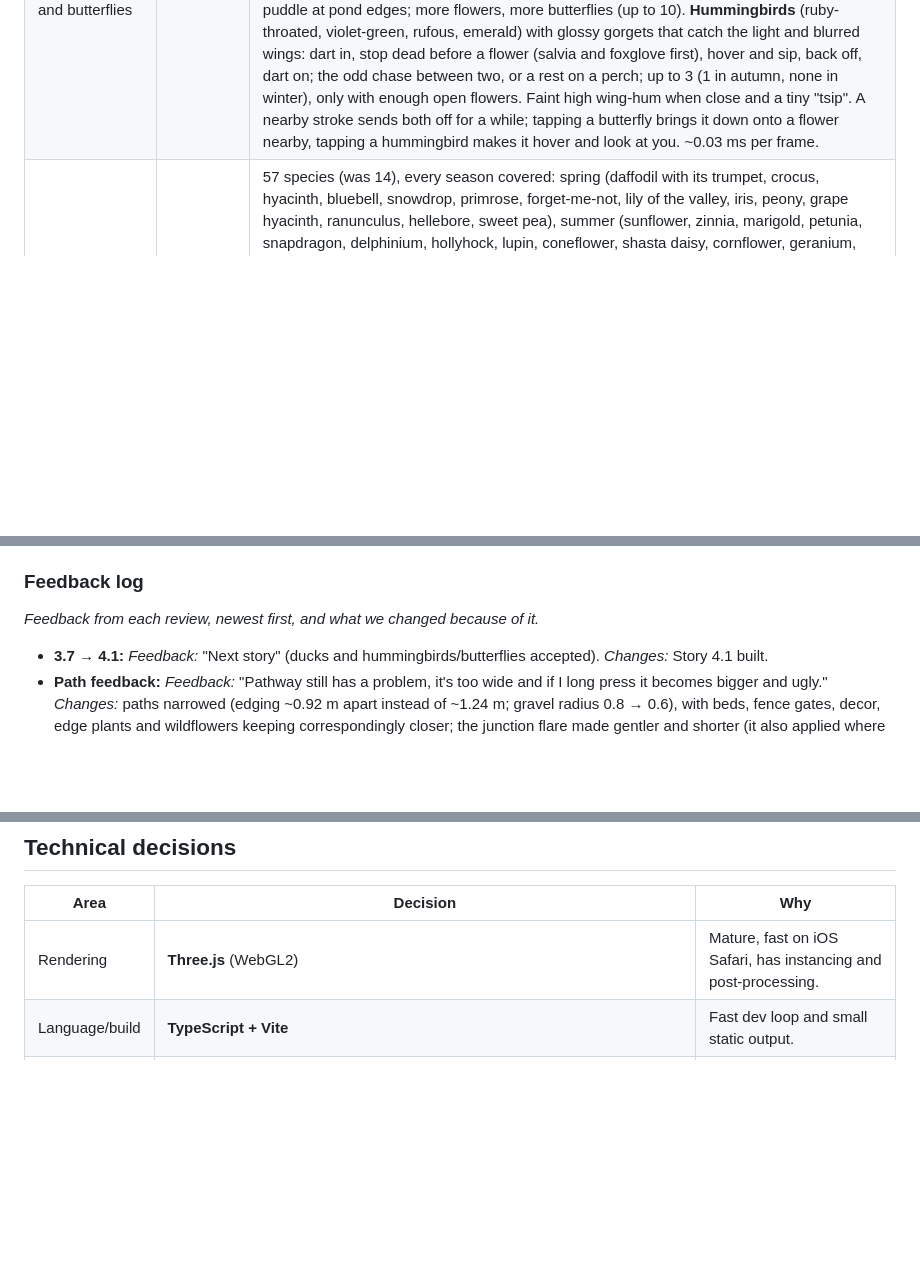
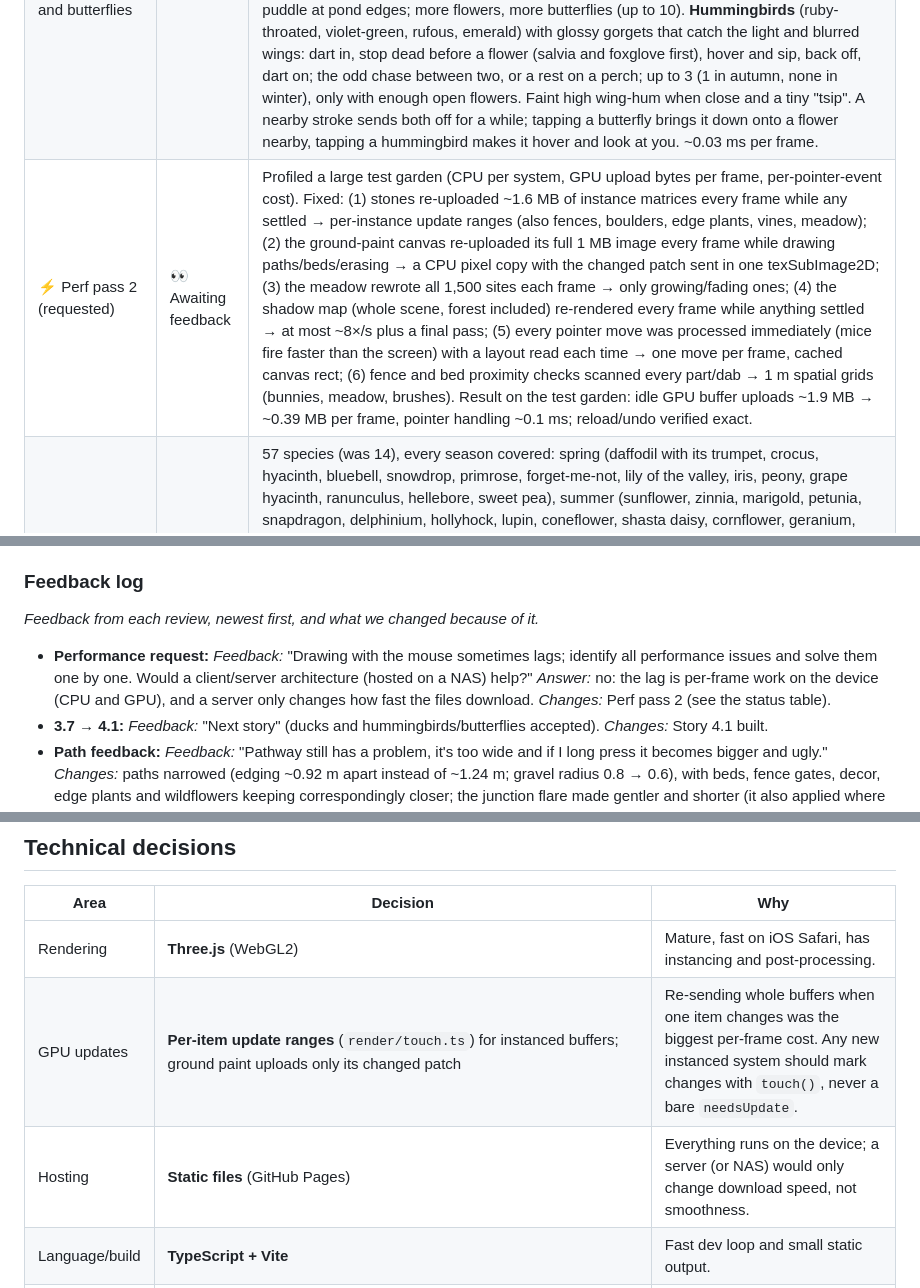
Before and after one commit to asrijanga/garden-game, a Markdown page: BACKLOG.md, 3 parts joined by grey strips. GitHub-like rendering; blank space fills up the shorter version.

Commit message:
Perf pass 2: record in backlog and decisions
Co-Authored-By: Claude Opus 5.5 <noreply@anthropic.com>
Claude-Session: https://claude.ai/code/session_01QhhLRsY8D7cJa8AvB25awa

```diff
--- a/BACKLOG.md
+++ b/BACKLOG.md
@@ -39,6 +39,7 @@ This backlog breaks the vision into **small, demoable stories**. Each one ends w
 | 3.5 Bunnies in the garden | ✅ Done | Now and then (first after ~½–1 min, then every few minutes, at most two at once) a family hops out of the woods: a grown-up (sometimes two) and 2–4 rounder, big-headed babies, in sandy, grey-brown, warm brown or cream (a rare white), with cotton tails. Hops have a crouch, a squash-and-stretch spring, a nose-up/nose-down arc and a settle, ears flying back and tail bobbing. Babies make quicker, shorter, clumsier hops, keep their own spot behind the parent and hurry to catch up; now and then one does a twisting binky. Between hops: sit up and look about, nibble, wash a face, lie down in the sun; noses twitch and ears flick. They wander the lawn and bed edges, keep off ponds, rocks, walls, hedges, posts, decor and the cottage, and go home after a couple of minutes. Drawing or planting beside them sends them a few calm hops away; a tap with the hand tool makes one sit up and turn to look at you. Silent for now. ~0.015 ms per frame. |
 | 3.6 Ducks and ducklings | ✅ Done | Any filled pond of ~6 m² or more gets a family now and then (one per pond): a speckled hen (sometimes with a green-headed drake; now and then a white farmyard duck with pale chicks) glides in low over the trees and lands with a splash, while 3–6 fluffy yellow-and-brown ducklings waddle in a line from the woods and plop in. Ducklings paddle after her in a wobbly line, hurrying when they fall behind; every paddler draws a soft V of wake on the water (new wake term in the water shader). Grown-ups dabble tail-up, preen, flap and shake (droplets), drift on the breeze and doze by the reeds; ducklings bob under and pop up, dart after flies, and huddle in when mother dozes. Now and then the family waddles up the bank to sit in the grass, then back in with a plop. After a few minutes the ducklings walk home and the grown-ups fly off. They keep clear of lily pads; digging or building beside them sends them calmly to the far side; tapping a duck gives a soft synthesised quack and the ducklings peep back; the odd quiet quack when zoomed in near. ~0.04 ms per frame. |
 | 3.7 Hummingbirds and butterflies | ✅ Done | **Butterflies** rebuilt: 12 kinds by season (monarch, swallowtail with tails, blue morpho with a view-dependent shimmer and brown eyespot undersides, painted lady, cabbage white, brimstone, orange tip, peacock, red admiral, common blue, small copper, and the rare glasswing with see-through panes), each with its own wing outline and painted upper side and duller underside (a canvas atlas). One instanced wing mesh + one body mesh for all of them; the wingbeat runs in the shader. Fluttery, bobbing flight with glides on open wings, drifting on the gusts, the odd spiralling pair; they sip at blooms (favouring lavender, salvia, sedum, cosmos, asters, and each kind its own favourites), bask flat on stepping stones and puddle at pond edges; more flowers, more butterflies (up to 10). **Hummingbirds** (ruby-throated, violet-green, rufous, emerald) with glossy gorgets that catch the light and blurred wings: dart in, stop dead before a flower (salvia and foxglove first), hover and sip, back off, dart on; the odd chase between two, or a rest on a perch; up to 3 (1 in autumn, none in winter), only with enough open flowers. Faint high wing-hum when close and a tiny "tsip". A nearby stroke sends both off for a while; tapping a butterfly brings it down onto a flower nearby, tapping a hummingbird makes it hover and look at you. ~0.03 ms per frame. |
+| ⚡ Perf pass 2 (requested) | 👀 Awaiting feedback | Profiled a large test garden (CPU per system, GPU upload bytes per frame, per-pointer-event cost). Fixed: (1) stones re-uploaded ~1.6 MB of instance matrices every frame while any settled → per-instance update ranges (also fences, boulders, edge plants, vines, meadow); (2) the ground-paint canvas re-uploaded its full 1 MB image every frame while drawing paths/beds/erasing → a CPU pixel copy with the changed patch sent in one texSubImage2D; (3) the meadow rewrote all 1,500 sites each frame → only growing/fading ones; (4) the shadow map (whole scene, forest included) re-rendered every frame while anything settled → at most ~8×/s plus a final pass; (5) every pointer move was processed immediately (mice fire faster than the screen) with a layout read each time → one move per frame, cached canvas rect; (6) fence and bed proximity checks scanned every part/dab → 1 m spatial grids (bunnies, meadow, brushes). Result on the test garden: idle GPU buffer uploads ~1.9 MB → ~0.39 MB per frame, pointer handling ~0.1 ms; reload/undo verified exact. |
 | 4.1 A huge flower collection | 👀 Awaiting feedback | 57 species (was 14), every season covered: spring (daffodil with its trumpet, crocus, hyacinth, bluebell, snowdrop, primrose, forget-me-not, lily of the valley, iris, peony, grape hyacinth, ranunculus, hellebore, sweet pea), summer (sunflower, zinnia, marigold, petunia, snapdragon, delphinium, hollyhock, lupin, coneflower, shasta daisy, cornflower, geranium, hydrangea, allium, yarrow, phlox, verbena, lily, daylily, gladiolus, calendula, nasturtium, sweet William, blanket flower), autumn/winter (sneezeweed, goldenrod, cyclamen, heather, winter aconite) alongside the originals. New shape options: a corona trumpet on radial blooms; clusters can be flat, domed mopheads or a ball of stars on a bare stem. **Flower book**: a first chip opens a paper page of every species, "Blooming now" first, then by the season each next flowers, with art, name, season dots and colour swatches; tapping one picks it. The chip row now holds the book, the seasonal mix and what's blooming now (a species picked from the book keeps its chip). Flower meshes are built the first time a species is planted (57 × 5 pre-built variants would hold ~36 MB of empty buffers). Seasonal-mix beds now draw from the larger in-season list. |
 | 4.1b – 6.x | ⬜ Not started | See milestones below |
 
@@ -47,6 +48,7 @@ Status legend: ⬜ Not started · 🔨 In progress · 👀 Awaiting feedback ·
 ### Feedback log
 _Feedback from each review, newest first, and what we changed because of it._
 
+- **Performance request:** *Feedback:* "Drawing with the mouse sometimes lags; identify all performance issues and solve them one by one. Would a client/server architecture (hosted on a NAS) help?" *Answer:* no: the lag is per-frame work on the device (CPU and GPU), and a server only changes how fast the files download. *Changes:* Perf pass 2 (see the status table).
 - **3.7 → 4.1:** *Feedback:* "Next story" (ducks and hummingbirds/butterflies accepted). *Changes:* Story 4.1 built.
 - **Path feedback:** *Feedback:* "Pathway still has a problem, it's too wide and if I long press it becomes bigger and ugly." *Changes:* paths narrowed (edging ~0.92 m apart instead of ~1.24 m; gravel radius 0.8 → 0.6), with beds, fence gates, decor, edge plants and wildflowers keeping correspondingly closer; the junction flare made gentler and shorter (it also applied where a path starts on or beside another one, which is the likeliest cause of the big blob on a long press). A plain long press on open lawn didn't grow the path in testing; to revisit if it still happens.
 - **Bug report, again (with a screenshot):** *Feedback:* "The missing gravel is still a bug" (on desktop, so not iOS). *Cause found:* erasing fades ground paint away over ~1 s; when the garden is rebuilt (on load, or an undo) strokes replay far faster than that, so a still-running fade from an earlier erase ate the gravel of paths replayed after it. Stones and edging were unaffected. *Changes:* any unfinished erase fade now completes the moment new paint goes down, so paint always lands in stroke order. Verified: a path drawn across an erased patch keeps all its gravel after a reload and after an undo (old build lost ~40%).
@@ -197,6 +199,8 @@ _Feedback from each review, newest first, and what we changed because of it._
 | Area | Decision | Why |
 |---|---|---|
 | Rendering | **Three.js** (WebGL2) | Mature, fast on iOS Safari, has instancing and post-processing. |
+| GPU updates | **Per-item update ranges** (`render/touch.ts`) for instanced buffers; ground paint uploads only its changed patch | Re-sending whole buffers when one item changes was the biggest per-frame cost. Any new instanced system should mark changes with `touch()`, never a bare `needsUpdate`. |
+| Hosting | **Static files** (GitHub Pages) | Everything runs on the device; a server (or NAS) would only change download speed, not smoothness. |
 | Language/build | **TypeScript + Vite** | Fast dev loop and small static output. |
 | Hosting | **GitHub Pages via GitHub Actions** (pushing `main` deploys; work happens on `master` and is mirrored with `git push origin master:main`) | Static, free, no server. |
 | World layout | Meadow **clearing** (radius ~21 m) inside a dense instanced forest, with the cottage at the back edge | Matches the Tiny Glade framing: the garden is the clearing. |
```
